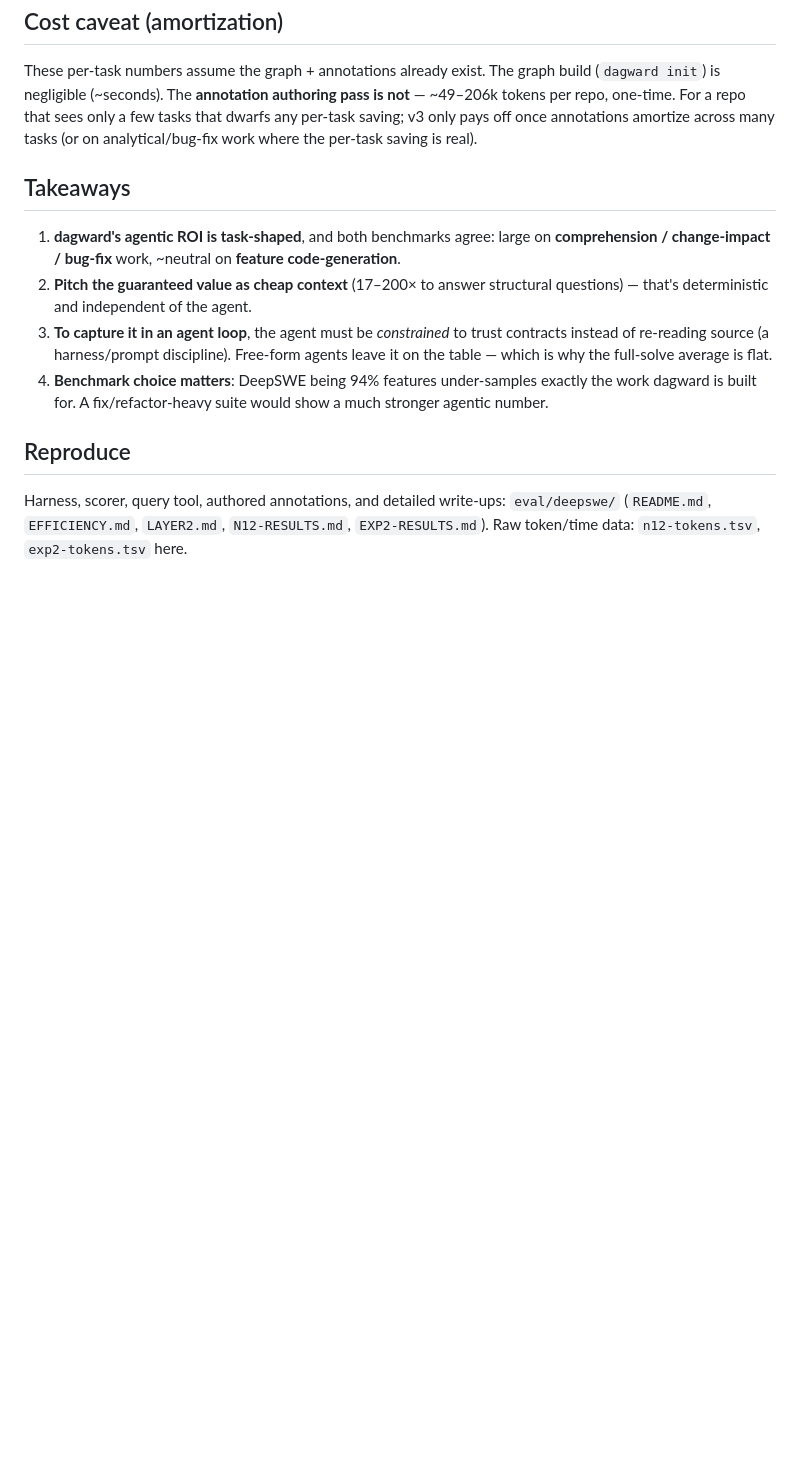
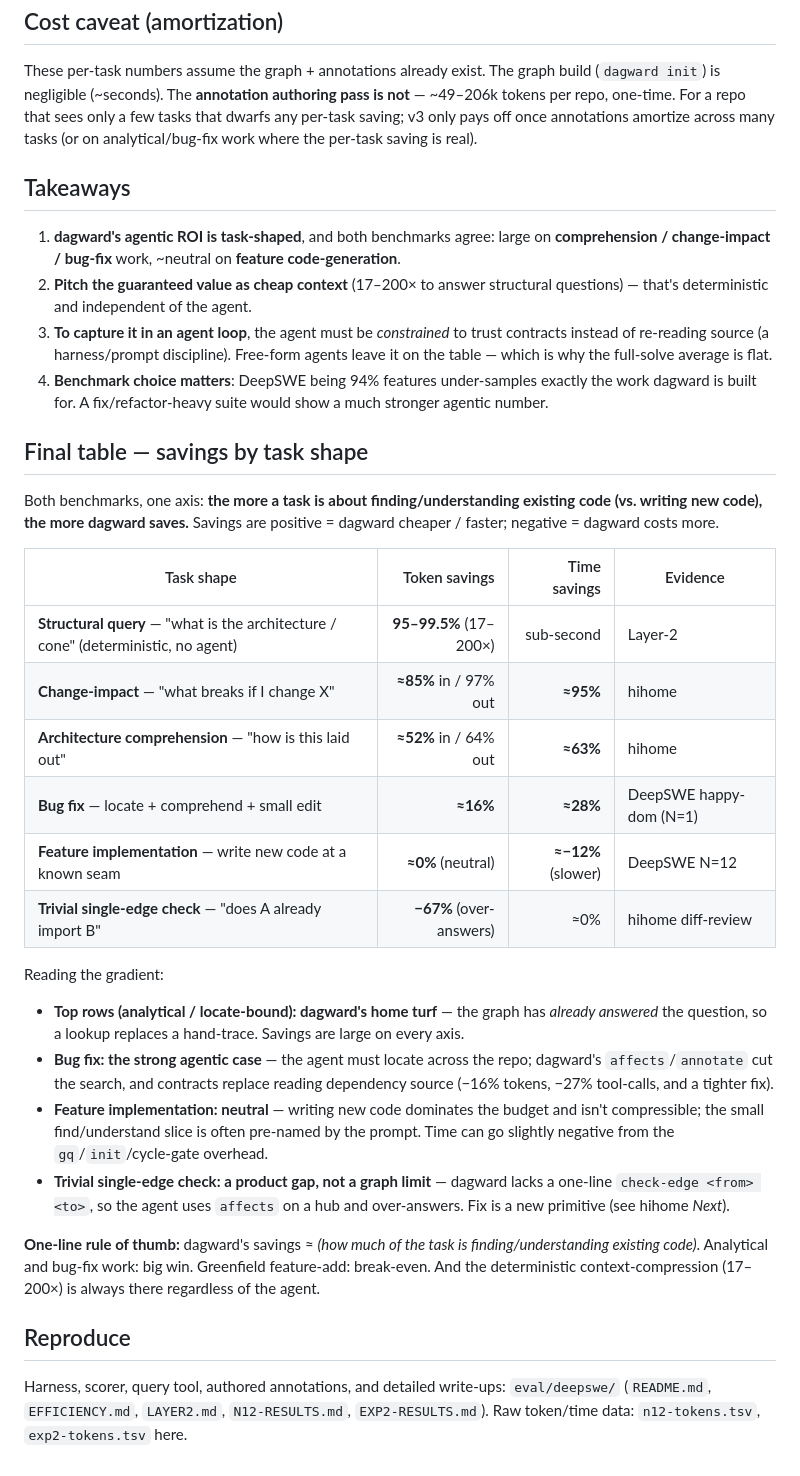
Before and after one commit to kanglei1130/dagward, a Markdown page: benchmark/deepswe/RESULTS.md, the part around the change. Rendered like a GitHub page; blank space fills up the shorter version.

Commit message:
benchmark: add final savings-by-task-shape table to DeepSWE report
Synthesizes both benchmarks onto one axis: token/time savings scale with how
find/understand-bound a task is. Structural query 17-200x; change-impact ~85%/95%;
comprehension ~52%/63%; bug fix ~16%/28%; feature implementation ~0%; trivial
single-edge check negative (product gap).

Co-Authored-By: Claude Opus 4.8 <noreply@anthropic.com>
Claude-Session: https://claude.ai/code/session_012wSaf9vCsg7b2vqqtPo8ZV

```diff
--- a/benchmark/deepswe/RESULTS.md
+++ b/benchmark/deepswe/RESULTS.md
@@ -139,6 +139,40 @@ real).
    the work dagward is built for. A fix/refactor-heavy suite would show a much
    stronger agentic number.
 
+## Final table — savings by task shape
+
+Both benchmarks, one axis: **the more a task is about finding/understanding
+existing code (vs. writing new code), the more dagward saves.** Savings are
+positive = dagward cheaper / faster; negative = dagward costs more.
+
+| Task shape | Token savings | Time savings | Evidence |
+|---|--:|--:|---|
+| **Structural query** — "what is the architecture / cone" (deterministic, no agent) | **95–99.5%** (17–200×) | sub-second | Layer-2 |
+| **Change-impact** — "what breaks if I change X" | **≈85%** in / 97% out | **≈95%** | hihome |
+| **Architecture comprehension** — "how is this laid out" | **≈52%** in / 64% out | **≈63%** | hihome |
+| **Bug fix** — locate + comprehend + small edit | **≈16%** | **≈28%** | DeepSWE happy-dom (N=1) |
+| **Feature implementation** — write new code at a known seam | **≈0%** (neutral) | **≈−12%** (slower) | DeepSWE N=12 |
+| **Trivial single-edge check** — "does A already import B" | **−67%** (over-answers) | ≈0% | hihome diff-review |
+
+Reading the gradient:
+- **Top rows (analytical / locate-bound): dagward's home turf** — the graph has
+  *already answered* the question, so a lookup replaces a hand-trace. Savings are
+  large on every axis.
+- **Bug fix: the strong agentic case** — the agent must locate across the repo;
+  dagward's `affects`/`annotate` cut the search, and contracts replace reading
+  dependency source (−16% tokens, −27% tool-calls, and a tighter fix).
+- **Feature implementation: neutral** — writing new code dominates the budget and
+  isn't compressible; the small find/understand slice is often pre-named by the
+  prompt. Time can go slightly negative from the `gq`/`init`/cycle-gate overhead.
+- **Trivial single-edge check: a product gap, not a graph limit** — dagward lacks
+  a one-line `check-edge <from> <to>`, so the agent uses `affects` on a hub and
+  over-answers. Fix is a new primitive (see hihome *Next*).
+
+**One-line rule of thumb:** dagward's savings ≈ *(how much of the task is
+finding/understanding existing code)*. Analytical and bug-fix work: big win.
+Greenfield feature-add: break-even. And the deterministic context-compression
+(17–200×) is always there regardless of the agent.
+
 ## Reproduce
 
 Harness, scorer, query tool, authored annotations, and detailed write-ups:
```
